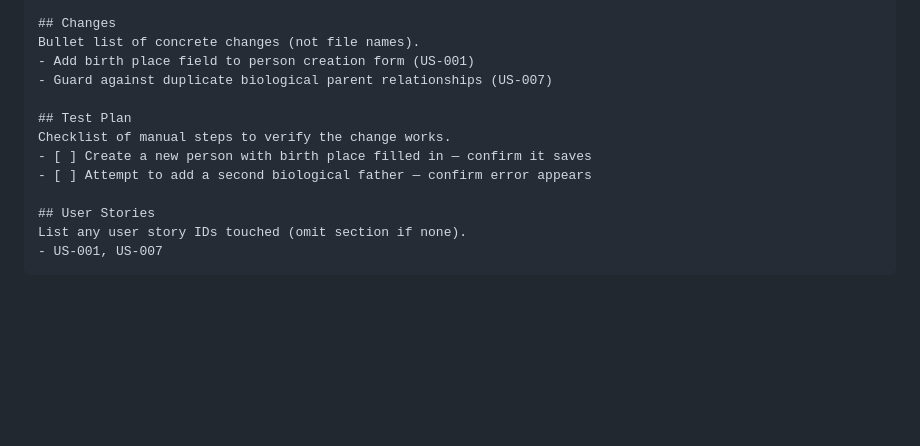
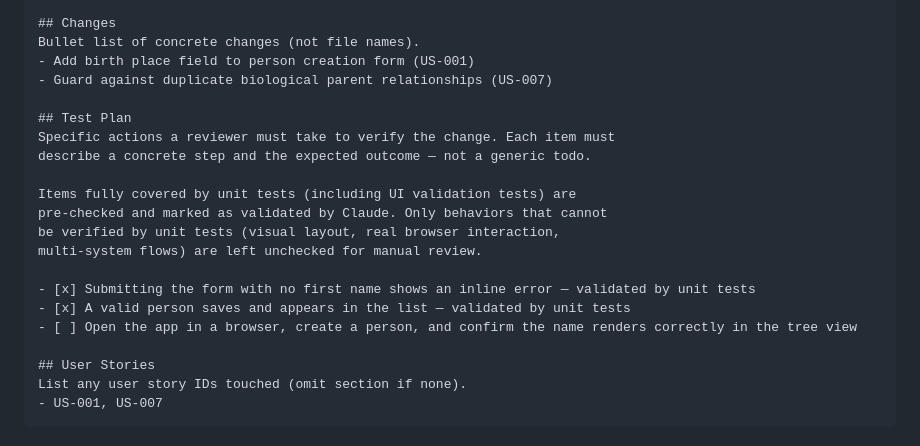
Before and after one commit to luketeal/FamilyTree, a Markdown page: CLAUDE.md, the part around the change. Rendered like a GitHub page; blank space fills up the shorter version.

Commit message:
Refine Test Plan rules: specific steps, pre-check unit-tested items
Manual test plan items must now describe a concrete action and expected
outcome. Items fully covered by unit tests are pre-checked and labelled
'validated by Claude'; only genuinely unverifiable behaviors (visual,
browser, integration) are left unchecked.

https://claude.ai/code/session_01E46xYTWVxFPcoPhuvP3Zw4

```diff
--- a/CLAUDE.md
+++ b/CLAUDE.md
@@ -67,9 +67,17 @@ Bullet list of concrete changes (not file names).
 - Guard against duplicate biological parent relationships (US-007)
 
 ## Test Plan
-Checklist of manual steps to verify the change works.
-- [ ] Create a new person with birth place filled in — confirm it saves
-- [ ] Attempt to add a second biological father — confirm error appears
+Specific actions a reviewer must take to verify the change. Each item must
+describe a concrete step and the expected outcome — not a generic todo.
+
+Items fully covered by unit tests (including UI validation tests) are
+pre-checked and marked as validated by Claude. Only behaviors that cannot
+be verified by unit tests (visual layout, real browser interaction,
+multi-system flows) are left unchecked for manual review.
+
+- [x] Submitting the form with no first name shows an inline error — validated by unit tests
+- [x] A valid person saves and appears in the list — validated by unit tests
+- [ ] Open the app in a browser, create a person, and confirm the name renders correctly in the tree view
 
 ## User Stories
 List any user story IDs touched (omit section if none).
```
